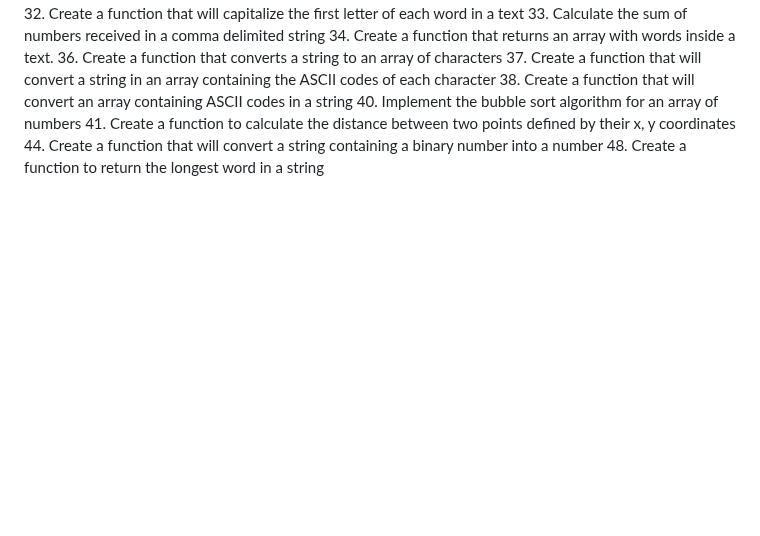
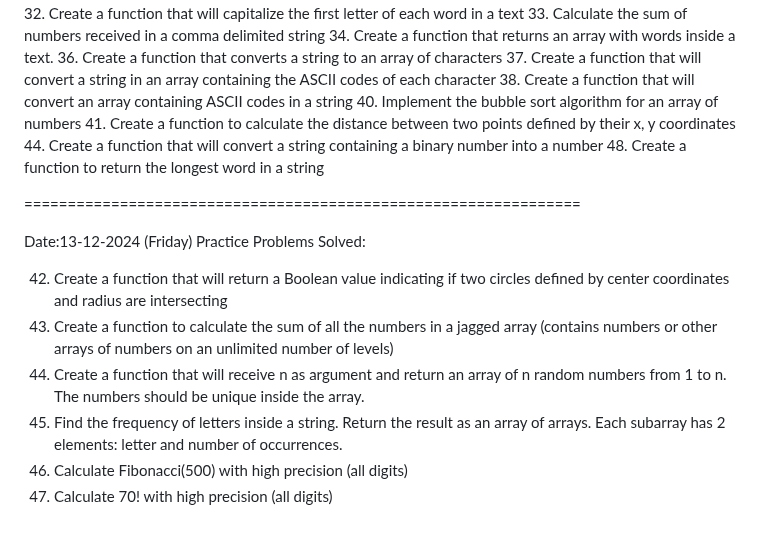
Before and after one commit to PreuSharma/BridgeLabz_Preu_1061, a Markdown page: README.md, the part around the change. Rendered like a GitHub page; blank space fills up the shorter version.

Commit message:
[Preu] Refactor: Updated Readme.md for 13-12-2024

```diff
--- a/README.md
+++ b/README.md
@@ -112,3 +112,17 @@ Practice Problem Solved:
 41. Create a function to calculate the distance between two points defined by their x, y coordinates
 44. Create a function that will convert a string containing a binary number into a number
 48. Create a function to return the longest word in a string
+
+================================================================
+
+Date:13-12-2024 (Friday)
+Practice Problems Solved:
+
+42. Create a function that will return a Boolean value indicating if two circles defined by center coordinates and radius are intersecting
+45. Create a function to calculate the sum of all the numbers in a jagged array
+(contains numbers or other arrays of numbers on an unlimited number of
+levels)
+50. Create a function that will receive n as argument and return an array of n random numbers from 1 to n. The numbers should be unique inside the array.
+51. Find the frequency of letters inside a string. Return the result as an array of arrays. Each subarray has 2 elements: letter and number of occurrences.
+52. Calculate Fibonacci(500) with high precision (all digits)
+53. Calculate 70! with high precision (all digits)
```
